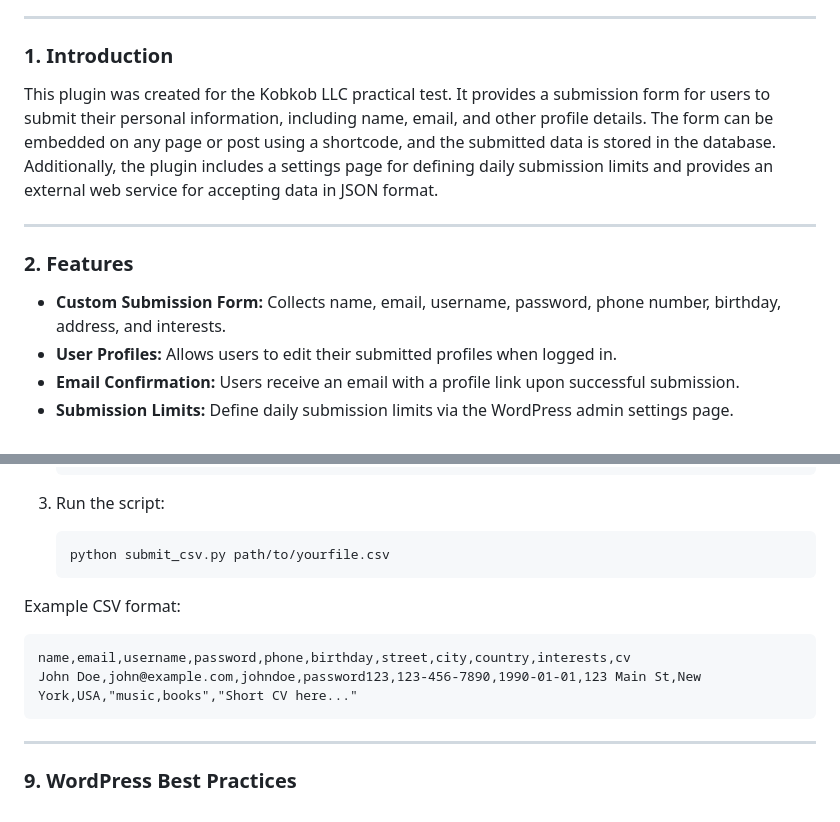
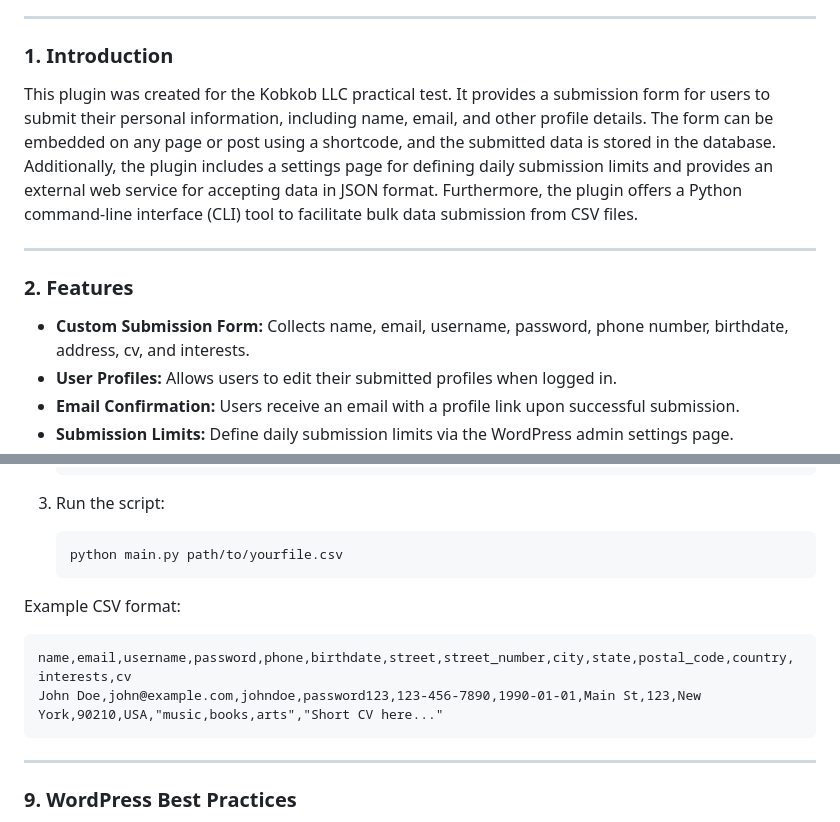
Before and after one commit to Thivieira/practical-test, a Markdown page: README.md, 2 parts joined by grey strips. GitHub-like rendering.

````diff
--- a/README.md
+++ b/README.md
@@ -20,13 +20,13 @@ This WordPress plugin implements a user submission form with multiple fields, su
 
 ### 1. Introduction
 
-This plugin was created for the Kobkob LLC practical test. It provides a submission form for users to submit their personal information, including name, email, and other profile details. The form can be embedded on any page or post using a shortcode, and the submitted data is stored in the database. Additionally, the plugin includes a settings page for defining daily submission limits and provides an external web service for accepting data in JSON format.
+This plugin was created for the Kobkob LLC practical test. It provides a submission form for users to submit their personal information, including name, email, and other profile details. The form can be embedded on any page or post using a shortcode, and the submitted data is stored in the database. Additionally, the plugin includes a settings page for defining daily submission limits and provides an external web service for accepting data in JSON format. Furthermore, the plugin offers a Python command-line interface (CLI) tool to facilitate bulk data submission from CSV files.
 
 ---
 
 ### 2. Features
 
-- **Custom Submission Form:** Collects name, email, username, password, phone number, birthday, address, and interests.
+- **Custom Submission Form:** Collects name, email, username, password, phone number, birthdate, address, cv, and interests.
 - **User Profiles:** Allows users to edit their submitted profiles when logged in.
 - **Email Confirmation:** Users receive an email with a profile link upon successful submission.
 - **Submission Limits:** Define daily submission limits via the WordPress admin settings page.
@@ -164,14 +219,14 @@ To use the script:
 
 3. Run the script:
    ```bash
-   python submit_csv.py path/to/yourfile.csv
+   python main.py path/to/yourfile.csv
    ```
 
 Example CSV format:
 
 ```
-name,email,username,password,phone,birthday,street,city,country,interests,cv
-John Doe,john@example.com,johndoe,password123,123-456-7890,1990-01-01,123 Main St,New York,USA,"music,books","Short CV here..."
+name,email,username,password,phone,birthdate,street,street_number,city,state,postal_code,country,interests,cv
+John Doe,john@example.com,johndoe,password123,123-456-7890,1990-01-01,Main St,123,New York,90210,USA,"music,books,arts","Short CV here..."
 ```
 
 ---
````
Also changed, not shown: other parts of README.md (+89 -34 lines).
